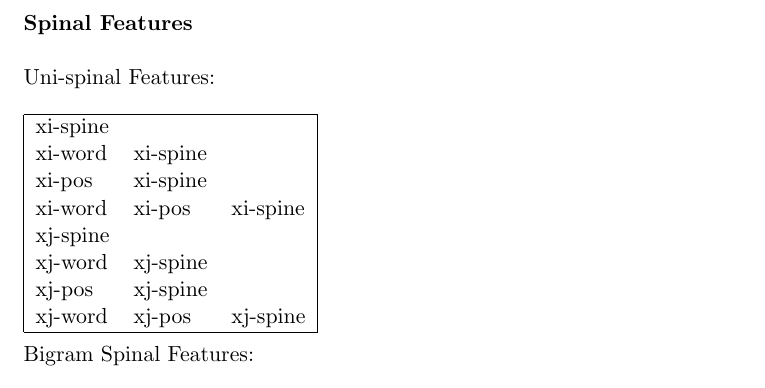
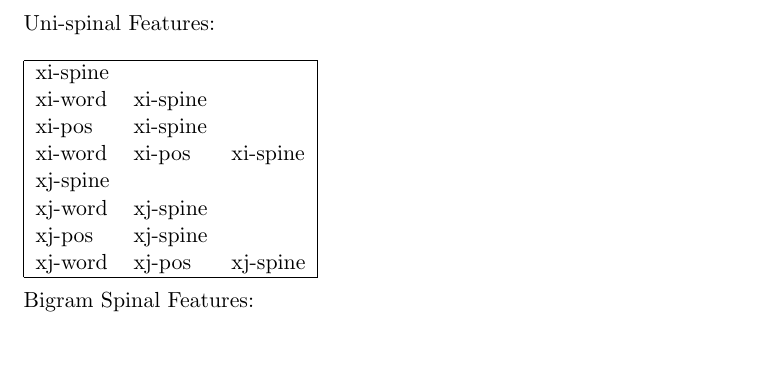
Before and after one commit to sfu-natlang/glm-parser, a LaTeX document (docs/project_structure.tex): part of page 4 of 6, cut at the place of the change, the shorter picture padded with empty space. Compiled offline with pdfLaTeX.

Commit message:
Update project_structure.tex

```diff
--- a/docs/project_structure.tex
+++ b/docs/project_structure.tex
@@ -153,8 +153,6 @@ Surrounding Features: \\
 
 
 \vspace{1cm}
-\textbf{Spinal Features} \\
-
 
 \textbf{Spinal Features} \\
 
```
